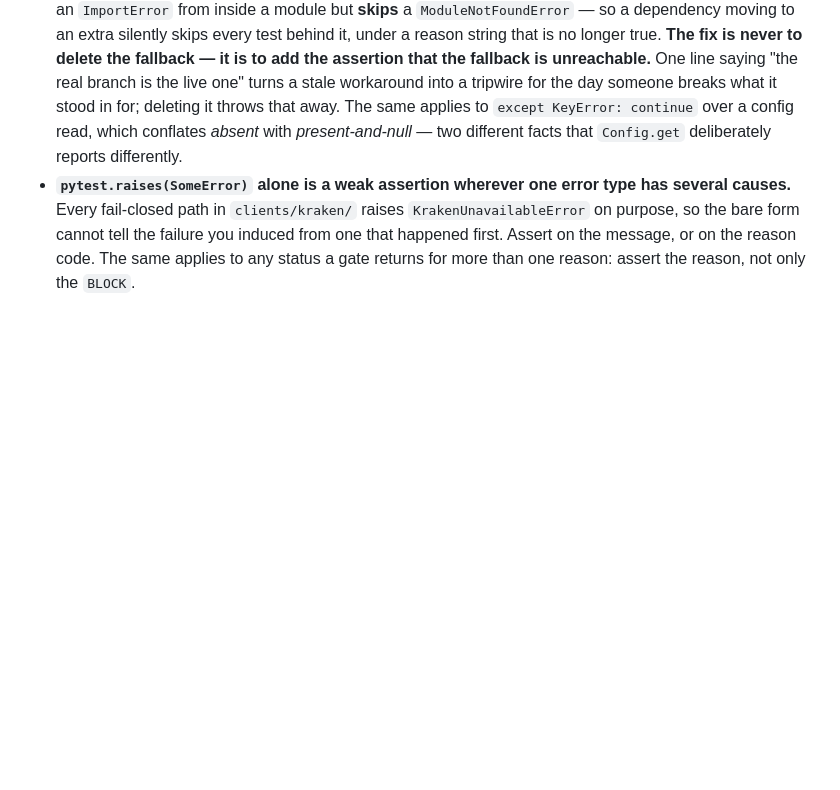
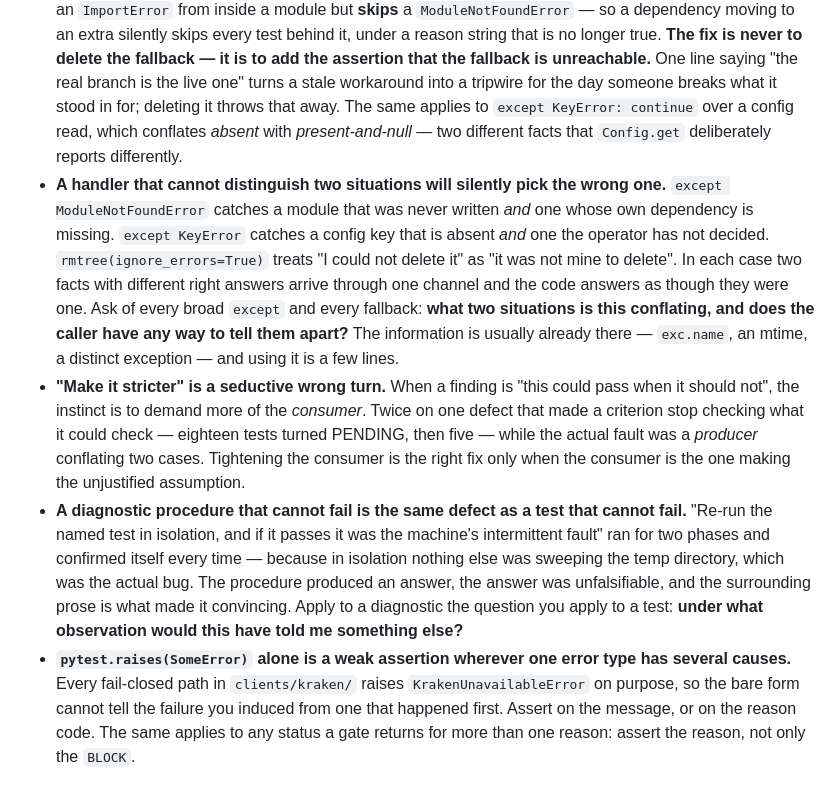
Before and after one commit to alqahtanis0001/ACSOE, a Markdown page: context/code-standards.md, the part around the change. Rendered like a GitHub page; blank space fills up the shorter version.

Commit message:
docs: actually land the three rules 6d91070's message claimed
My edit to code-standards.md failed on a non-matching anchor and I committed
anyway, so 6d91070 describes three rules that were not in the tree. They are here
now, unchanged, in C's wording. Correcting with a new commit rather than amending,
per script-rules.md rule 6.

Worth naming rather than fixing quietly, because it is this phase's own subject
one level out: a commit message is a claim about a change, and mine had drifted
from the change in exactly the way B's progress file, C's conftest note and my own
regression test did. The tests were green either way — nothing about the code was
wrong — which is precisely why the message could be wrong without anything
objecting.

The three, all C's:

A handler that cannot distinguish two situations will silently pick the wrong one.
except ModuleNotFoundError, except KeyError, rmtree(ignore_errors=True). Ask of
every broad except: what two situations is this conflating, and can the caller
tell them apart? The information is usually already there — exc.name, an mtime, a
distinct exception.

"Make it stricter" is a seductive wrong turn. Twice on one defect it made a
criterion stop checking what it could check while the actual fault was a producer
conflating two cases.

A diagnostic procedure that cannot fail is the same defect as a test that cannot
fail. "Re-run in isolation and if it passes it was the intermittent fault" ran for
two phases and confirmed itself every time, because in isolation nothing else was
sweeping. Apply to a diagnostic the question you apply to a test: under what
observation would this have told me something else?

Co-Authored-By: Claude Opus 5 (1M context) <noreply@anthropic.com>
Claude-Session: https://claude.ai/code/session_01TJ4KqPMsRcioZLpUVCjU1a

```diff
--- a/context/code-standards.md
+++ b/context/code-standards.md
@@ -128,6 +128,27 @@ A `noqa` is a claim that the linter is wrong *here*, and it has to be readable a
   a tripwire for the day someone breaks what it stood in for; deleting it throws that away. The
   same applies to `except KeyError: continue` over a config read, which conflates *absent* with
   *present-and-null* — two different facts that `Config.get` deliberately reports differently.
+- **A handler that cannot distinguish two situations will silently pick the wrong one.**
+  `except ModuleNotFoundError` catches a module that was never written *and* one whose own
+  dependency is missing. `except KeyError` catches a config key that is absent *and* one the
+  operator has not decided. `rmtree(ignore_errors=True)` treats "I could not delete it" as "it was
+  not mine to delete". In each case two facts with different right answers arrive through one
+  channel and the code answers as though they were one. Ask of every broad `except` and every
+  fallback: **what two situations is this conflating, and does the caller have any way to tell
+  them apart?** The information is usually already there — `exc.name`, an mtime, a distinct
+  exception — and using it is a few lines.
+- **"Make it stricter" is a seductive wrong turn.** When a finding is "this could pass when it
+  should not", the instinct is to demand more of the *consumer*. Twice on one defect that made a
+  criterion stop checking what it could check — eighteen tests turned PENDING, then five — while
+  the actual fault was a *producer* conflating two cases. Tightening the consumer is the right fix
+  only when the consumer is the one making the unjustified assumption.
+- **A diagnostic procedure that cannot fail is the same defect as a test that cannot fail.**
+  "Re-run the named test in isolation, and if it passes it was the machine's intermittent fault"
+  ran for two phases and confirmed itself every time — because in isolation nothing else was
+  sweeping the temp directory, which was the actual bug. The procedure produced an answer, the
+  answer was unfalsifiable, and the surrounding prose is what made it convincing. Apply to a
+  diagnostic the question you apply to a test: **under what observation would this have told me
+  something else?**
 - **`pytest.raises(SomeError)` alone is a weak assertion wherever one error type has several
   causes.** Every fail-closed path in `clients/kraken/` raises `KrakenUnavailableError` on
   purpose, so the bare form cannot tell the failure you induced from one that happened first.
```
